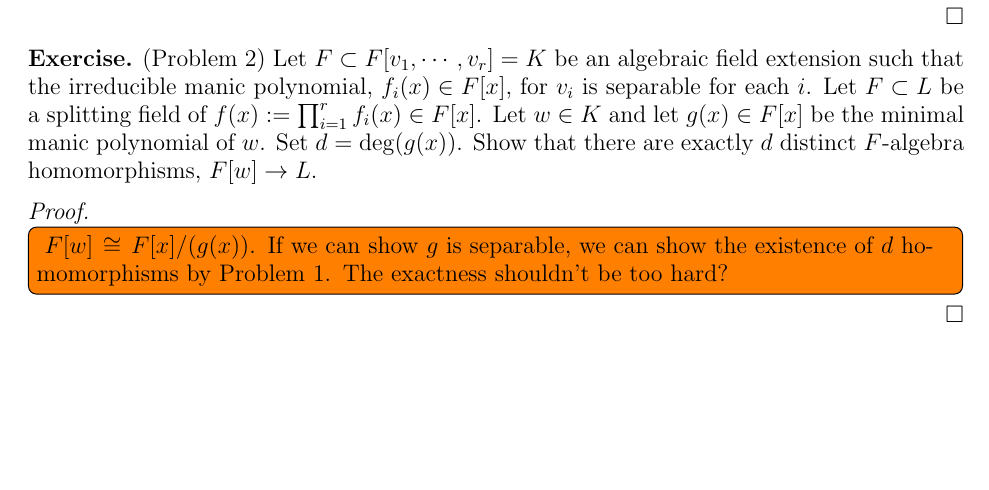
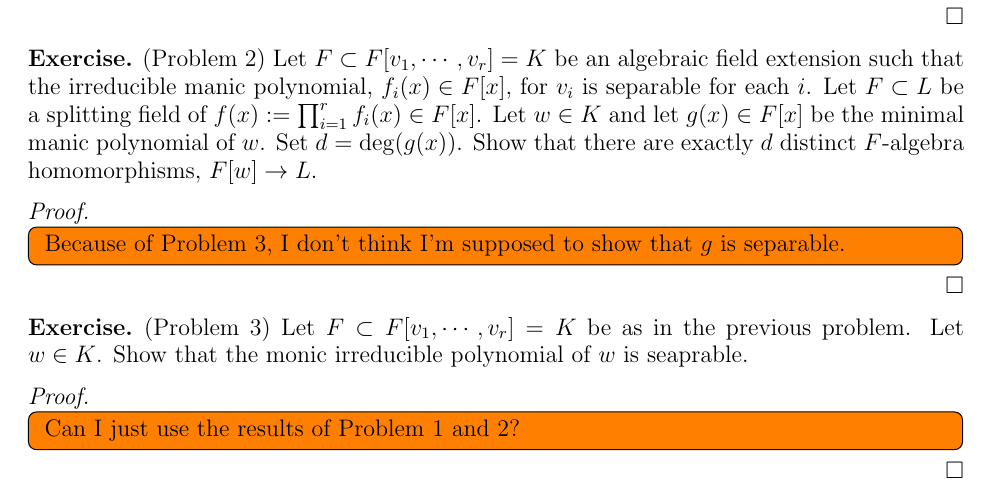
Before and after one commit to hidenori-shinohara/courses, a LaTeX paper (math601/11-6/math601-due-11-6.tex): part of the page, cut so that both start at the same text, the shorter picture padded with empty space. Compiled offline with pdfLaTeX.

Commit message:
Add the problem statement (Problem 3, Galois Theory II)

```diff
--- a/math601/11-6/math601-due-11-6.tex
+++ b/math601/11-6/math601-due-11-6.tex
@@ -92,11 +92,23 @@
 \end{exer}
 
 \begin{proof}
+  $ $
   \todo[inline,caption={}]{
-    $F[w] \cong F[x]/(g(x))$.
-    If we can show $g$ is separable, we can show the existence of $d$ homomorphisms by Problem 1.
-    The exactness shouldn't be too hard?
+     Because of Problem 3, I don't think I'm supposed to show that $g$ is separable.
   }
 \end{proof}
 
+\begin{exer}{(Problem 3)}
+  Let $F \subset F[v_1, \cdots, v_r] = K$ be as in the previous problem.
+  Let $w \in K$.
+  Show that the monic irreducible polynomial of $w$ is seaprable.
+\end{exer}
+
+\begin{proof}
+$ $
+ \todo[inline,caption={}]{
+   Can I just use the results of Problem 1 and 2?
+ }
+\end{proof}
+
 \end{document}
```
Also changed, not shown: math601/11-6/math601-due-11-6.pdf.
